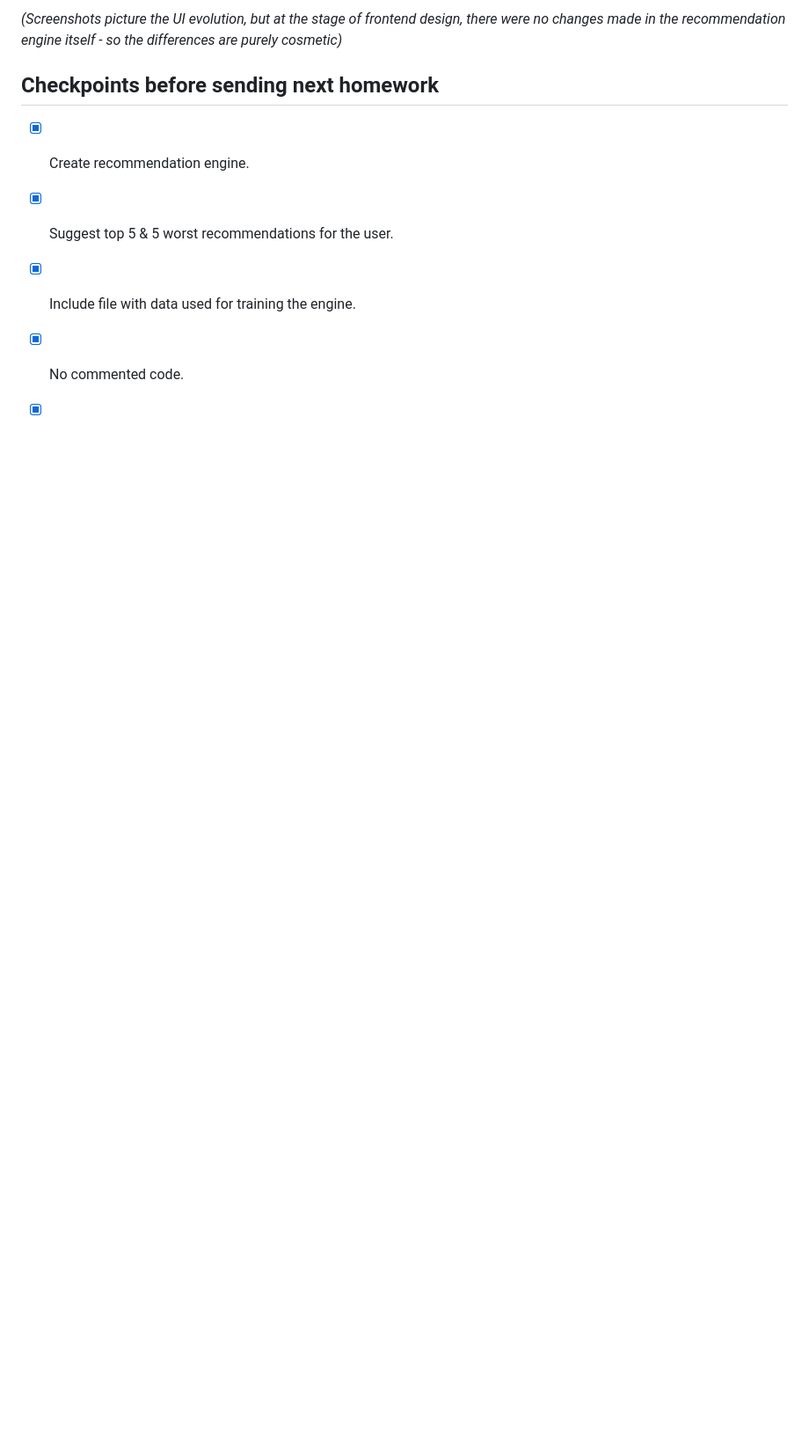
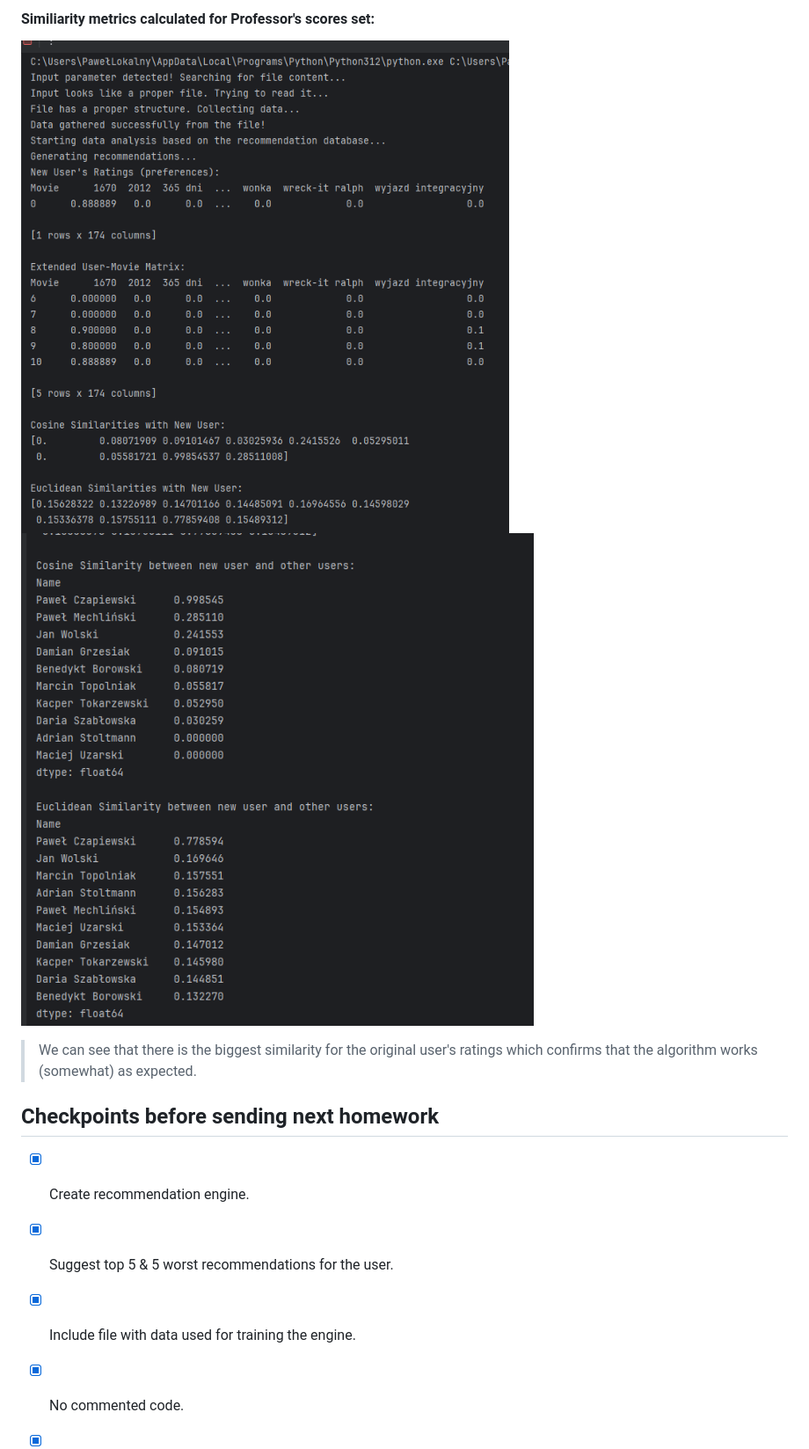
Before and after one commit to Hykf/NAI_1, a Markdown page: README.md, the part around one of its changes. Shown at 88% size. GitHub-like rendering; pictures changed too: img_10.png (added), img_11.png (added); blank space fills up the shorter version.

```diff
--- a/README.md
+++ b/README.md
@@ -34,7 +40,8 @@ In both cases, the engine will analyze the input data and correlate them with th
 
-
-
-_(Screenshots picture the UI evolution, but at the stage of frontend design, there were no changes made in the recommendation engine itself - so the differences are purely cosmetic)_
+#### Similiarity metrics calculated for Professor's scores set:
+![img_10.png](img_10.png)
+![img_11.png](img_11.png)
+> We can see that there is the biggest similarity for the original user's ratings which confirms that the algorithm works (somewhat) as expected.
 
 ## Checkpoints before sending next homework
 - [x] Create recommendation engine.
```
Also changed, not shown: other parts of README.md (+6 -0 lines), img_8.png (added), img_9.png (added), 2 other files.
